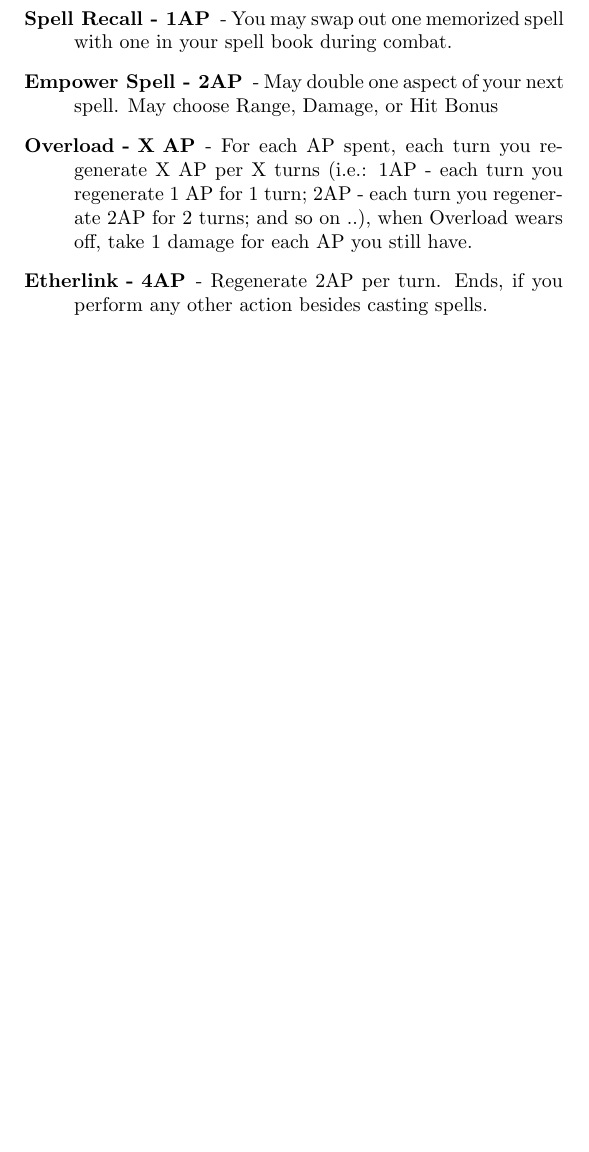
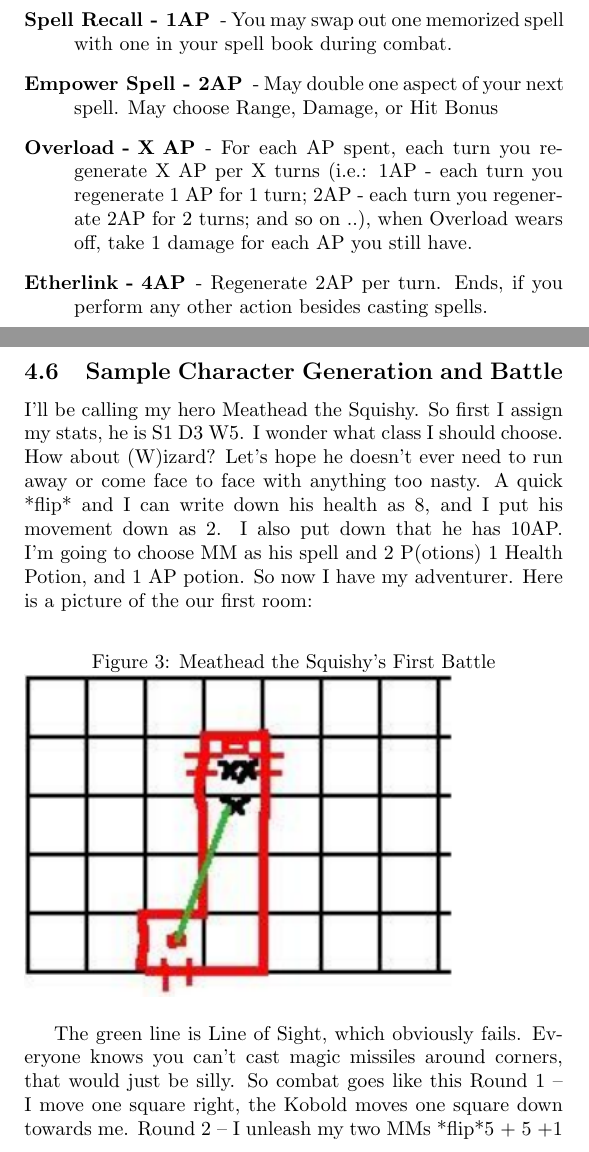
Before and after one commit to mvanwinkle/pocket_dungeon_redux, a LaTeX document (tex_attempt_1/pocket_dungeon.tex): part of page 16 of 34 before the commit and two parts of pages 16 and 17 of 36 after it, the two joined at a grey line, cut so that both start at the same text, the shorter picture padded with empty space. Compiled offline with pdfLaTeX.

Commit message:
might have everything in there; needs formatting

```diff
--- a/tex_attempt_1/pocket_dungeon.tex
+++ b/tex_attempt_1/pocket_dungeon.tex
@@ -273,3 +279,31 @@ For example if you spend 3 rounds, and 1AP per round, on your fourth round you m
 \item[Etherlink - 4AP] - Regenerate 2AP per turn. Ends, if you perform any other action besides casting spells.
 
 \end{description}
+
+\subsection{Sample Character Generation and Battle}
+
+I’ll be calling my hero Meathead the Squishy.
+So first I assign my stats, he is S1 D3 W5. I wonder what class I
+should choose. How about (W)izard? Let’s hope he doesn’t
+ever need to run away or come face to face with anything too
+nasty. A quick *flip* and I can write down his health as 8, and I
+put his movement down as 2. I also put down that he has
+10AP.
+I'm going to choose MM as his spell and 2 P(otions) 1 Health
+Potion, and 1 AP potion.
+So now I have my adventurer.
+Here is a picture of the our first room:
+
+\begin{figure}[h]
+\caption{Meathead the Squishy's First Battle}
+\label{fig:meatheads_first_battle}
+\includegraphics[width=0.8\linewidth]{meatheads_first_battle_vs_kobolds.png}
+\end{figure}
+
+The green line is Line of Sight, which obviously fails. Everyone
+knows you can’t cast magic missiles around corners, that
+would just be silly.
+So combat goes like this
+Round 1 – I move one square right, the Kobold moves one
+square down towards me.
+Round 2 – I unleash my two MMs *flip*5 + 5 +1 (flip, plus my
```
Also changed, not shown: tex_attempt_1/images/meatheads_first_battle_vs_kobolds.png (added), tex_attempt_1/pocket_dungeon.tex (21 more changed lines).
